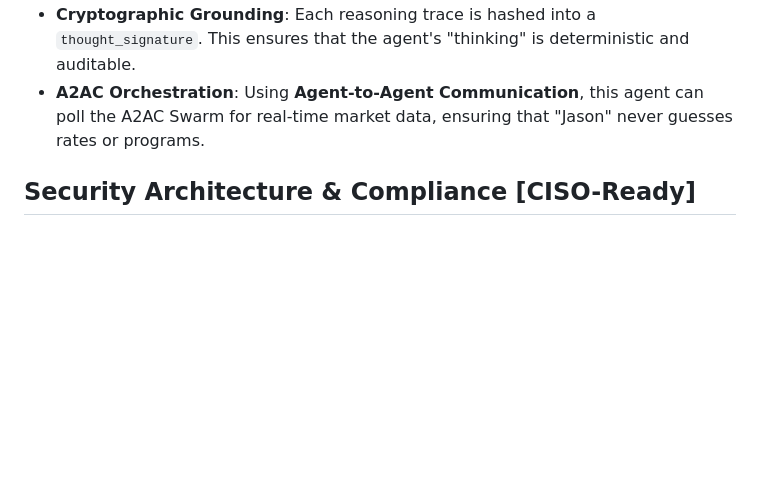
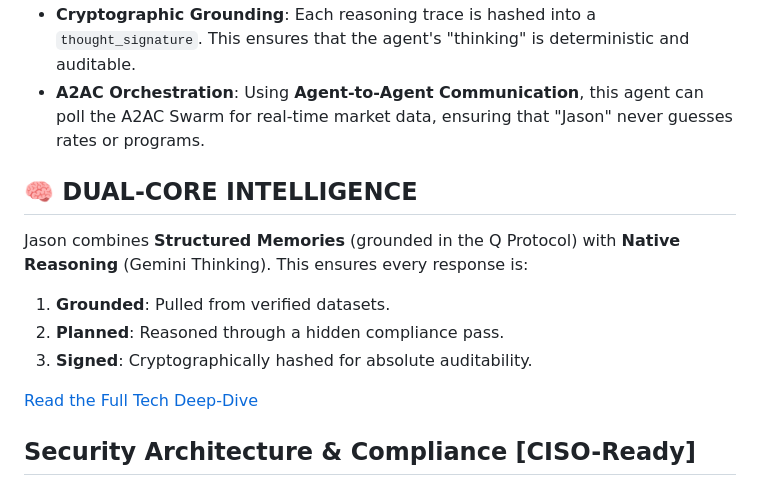
Before and after one commit to Phil-Hills/movement-voice-agent, a Markdown page: README.md, the part around the change. Drawn GitHub-style; blank space fills up the shorter version.

Commit message:
docs: explain dual-core intelligence architecture

```diff
--- a/README.md
+++ b/README.md
@@ -50,6 +50,14 @@ This platform implementation adheres to the **Q Protocol**, a framework for dece
 - **Cryptographic Grounding**: Each reasoning trace is hashed into a `thought_signature`. This ensures that the agent's "thinking" is deterministic and auditable.
 - **A2AC Orchestration**: Using **Agent-to-Agent Communication**, this agent can poll the A2AC Swarm for real-time market data, ensuring that "Jason" never guesses rates or programs.
 
+## 🧠 DUAL-CORE INTELLIGENCE
+Jason combines **Structured Memories** (grounded in the Q Protocol) with **Native Reasoning** (Gemini Thinking). This ensures every response is:
+1. **Grounded**: Pulled from verified datasets.
+2. **Planned**: Reasoned through a hidden compliance pass.
+3. **Signed**: Cryptographically hashed for absolute auditability.
+
+[Read the Full Tech Deep-Dive](file:///Users/SoundComputer/Downloads/a2ac.ai/movement-voice-agent/docs/DUAL_CORE_INTELLIGENCE.md)
+
 ## Security Architecture & Compliance [CISO-Ready]
 
 This system is built with a security-first approach, designed to meet rigorous enterprise standards for data sovereignty and auditability.
```
Also changed, not shown: docs/DUAL_CORE_INTELLIGENCE.md (added, +29 -0 lines).
